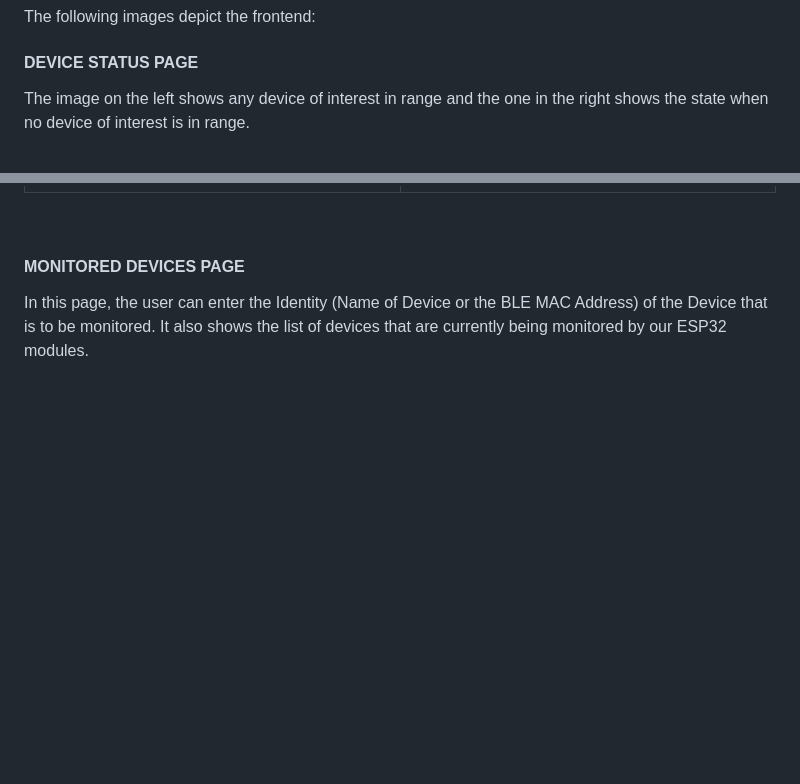
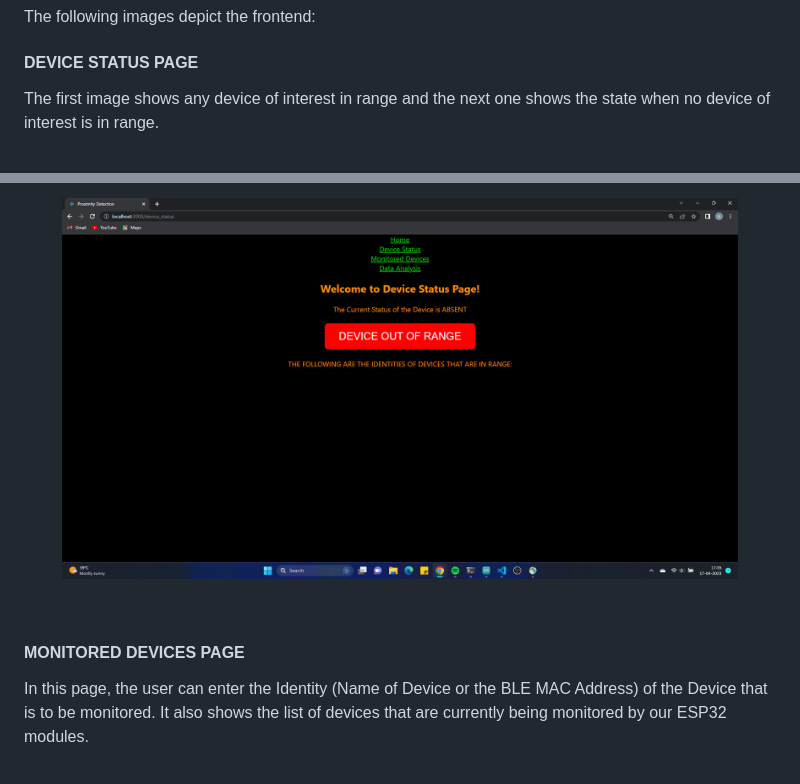
Before and after one commit to ayushmantripathy9/Proximity-Detection, a Markdown page: README.md, 2 parts joined by grey strips. GitHub-like rendering; blank space fills up the shorter version.

Commit message:
README Update: Minor Image Updates

```diff
--- a/README.md
+++ b/README.md
@@ -86,7 +86,7 @@ The following images depict the frontend:
 
 #### DEVICE STATUS PAGE
 <p>
-The image on the left shows any device of interest in range and the one in the right shows the state when no device of interest is in range.
+The first image shows any device of interest in range and the next one shows the state when no device of interest is in range.
 </p>
 
 <br>
@@ -101,6 +99,7 @@ The image on the left shows any device of interest in range and the one in the r
 
-
-
+<p align="center">
+    <img align="center" width="90%" height="40%" src="images/device_status_out.png">
+</p>
 
 <br>
 
```
Also changed, not shown: other parts of README.md (+15 -12 lines).
